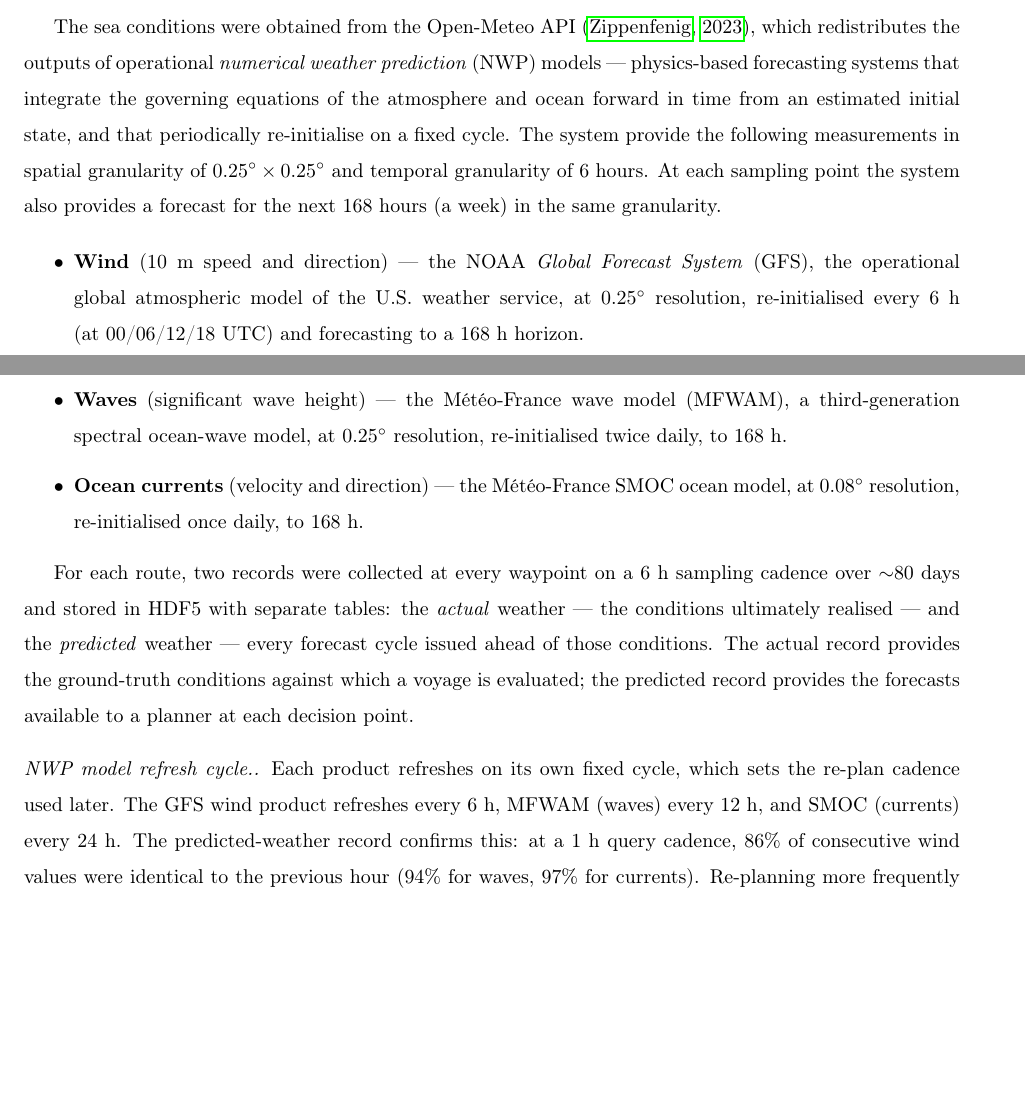
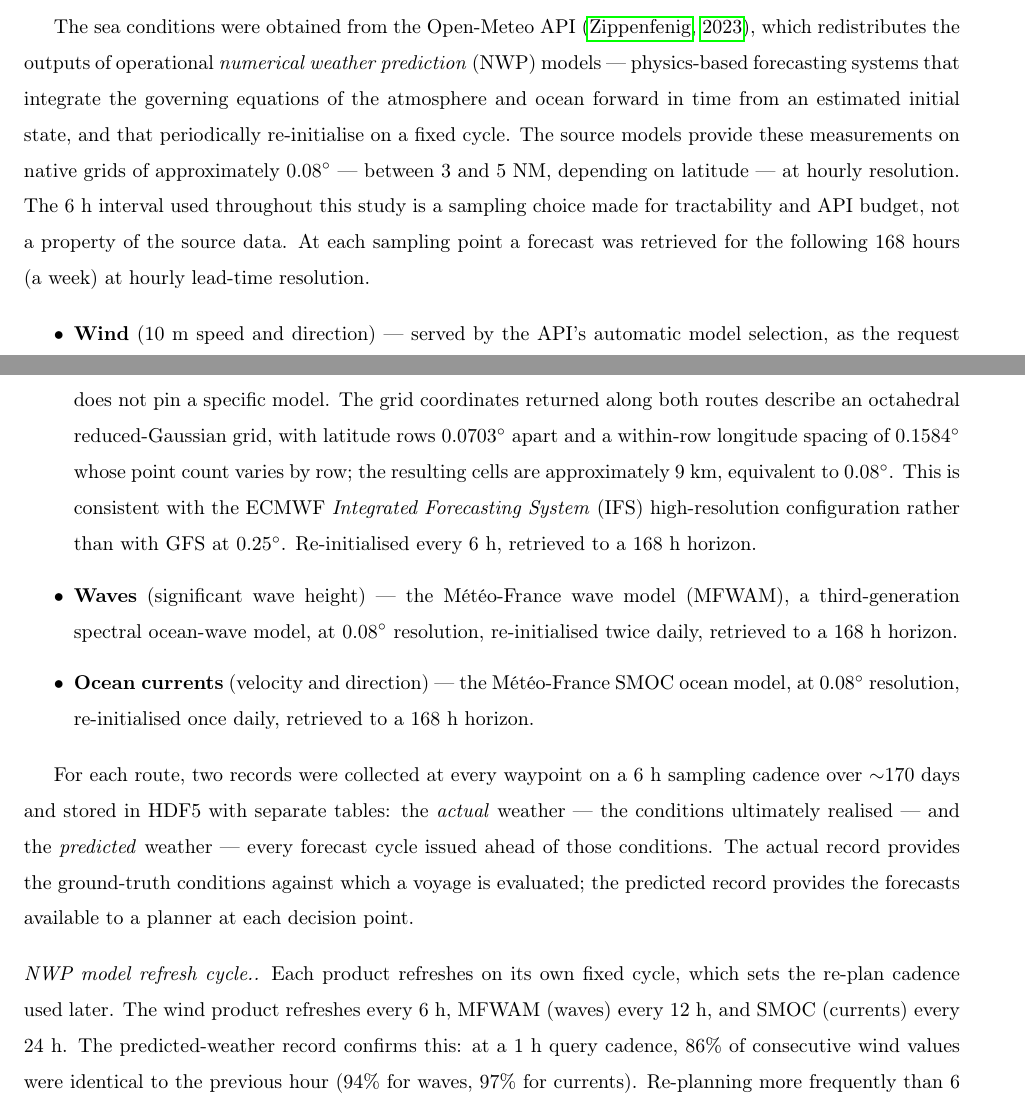
Before and after one commit to amishafir/Voyage_Optimization, a LaTeX paper (paper_workspace/paper_full_draft.tex): two parts of pages 13 and 14 of 27, joined at a grey line, cut so that both start at the same text, the shorter picture padded with empty space. Compiled offline with pdfLaTeX.

Commit message:
Correct 5.1.1: wind is ECMWF ~9 km not GFS 0.25 deg, MFWAM is 0.08 deg
Source granularity was given as 0.25 deg and 6 h; it is ~0.08 deg and hourly,
and the 6 h interval is this study's sampling choice rather than a property of
the data. The wind bullet attributed GFS at 0.25 deg, but the request never
pins a model, so automatic selection serves ECMWF IFS HRES at ~9 km; the
bullet now describes the grid actually returned. MFWAM corrected to 0.08 deg.
"to 168 h" reworded to "retrieved to a 168 h horizon", since 168 h is the
7-day default of our request and not the product length.

Collection window corrected from ~80 to ~170 days: sample_hour 6 to 4074 at
6 h spacing is 169.8 days, 8 Mar to 24 Aug.

Three now-inconsistent GFS attributions updated to name the wind product
rather than the model.

Left untouched pending review: the 86% hourly-staleness claim, which the
hourly forecast series appears to contradict and which underpins the 6 h
re-plan justification; and the 150-instance paragraph, which describes an
experiment absent from the code and the results.

Co-Authored-By: Claude Opus 5 (1M context) <noreply@anthropic.com>

```diff
--- a/paper_workspace/paper_full_draft.tex
+++ b/paper_workspace/paper_full_draft.tex
@@ -764,29 +764,33 @@ The two routes are depicted in Figure~\ref{fig:routes} and their waypoints are d
 \subsubsection{Sea conditions data}
 The sea conditions were obtained from the Open-Meteo API \citep{openmeteo}, which redistributes the
 outputs of operational \emph{numerical weather prediction} (NWP) models --- physics-based forecasting
-systems that integrate the governing equations of the atmosphere and ocean forward in time from an estimated initial state, and that periodically re-initialise on a fixed cycle.  The system provide the following measurements in spatial granularity of $0.25\degree \times 0.25\degree$ and temporal granularity of 6 hours. At each sampling point the system also provides a forecast for the next 168 hours (a week) in the same granularity.
+systems that integrate the governing equations of the atmosphere and ocean forward in time from an estimated initial state, and that periodically re-initialise on a fixed cycle.  The source models provide these measurements on native grids of approximately $0.08\degree$ --- between 3 and 5 NM, depending on latitude --- at hourly resolution. The 6 h interval used throughout this study is a sampling choice made for tractability and API budget, not a property of the source data. At each sampling point a forecast was retrieved for the following 168 hours (a week) at hourly lead-time resolution.
 
 \begin{itemize}
-\item \textbf{Wind} (10 m speed and direction) --- the NOAA \emph{Global Forecast System} (GFS), the
-operational global atmospheric model of the U.S.\ weather service, at $0.25\degree$ resolution,
-re-initialised every 6 h (at 00/06/12/18 UTC) and forecasting to a 168 h horizon.
+\item \textbf{Wind} (10 m speed and direction) --- served by the API's automatic model selection, as the
+request does not pin a specific model. The grid coordinates returned along both routes describe an
+octahedral reduced-Gaussian grid, with latitude rows $0.0703\degree$ apart and a within-row longitude
+spacing of $0.1584\degree$ whose point count varies by row; the resulting cells are approximately 9 km,
+equivalent to $0.08\degree$. This is consistent with the ECMWF \emph{Integrated Forecasting System} (IFS)
+high-resolution configuration rather than with GFS at $0.25\degree$. Re-initialised every 6 h, retrieved
+to a 168 h horizon.
 \item \textbf{Waves} (significant wave height) --- the M\'et\'eo-France wave model (MFWAM), a
-third-generation spectral ocean-wave model, at $0.25\degree$ resolution, re-initialised twice daily,
-to 168 h.
+third-generation spectral ocean-wave model, at $0.08\degree$ resolution, re-initialised twice daily,
+retrieved to a 168 h horizon.
 \item \textbf{Ocean currents} (velocity and direction) --- the M\'et\'eo-France SMOC ocean model, at
-$0.08\degree$ resolution, re-initialised once daily, to 168 h.
+$0.08\degree$ resolution, re-initialised once daily, retrieved to a 168 h horizon.
 \end{itemize}
 
 For each route,
 two records were collected at every
-waypoint on a 6 h sampling cadence over $\sim$80 days and stored in HDF5 with separate tables: the
+waypoint on a 6 h sampling cadence over $\sim$170 days and stored in HDF5 with separate tables: the
 \emph{actual} weather --- the conditions ultimately realised --- and the \emph{predicted} weather ---
 every forecast cycle issued ahead of those conditions. The actual record provides the ground-truth
 conditions against which a voyage is evaluated; the predicted record provides the forecasts available
 to a planner at each decision point.
 
 \paragraph{NWP model refresh cycle.} Each product refreshes on its own fixed cycle, which sets the
-re-plan cadence used later. The GFS wind product refreshes every 6 h, MFWAM (waves) every 12 h, and
+re-plan cadence used later. The wind product refreshes every 6 h, MFWAM (waves) every 12 h, and
 SMOC (currents) every 24 h. The predicted-weather record confirms this: at a 1 h query cadence, 86\%
 of consecutive wind values were identical to the previous hour (94\% for waves, 97\% for currents).
 Re-planning more frequently than 6 h therefore acts on no new wind information, which is why the 6 h
```
Also changed, not shown: paper_workspace/paper_full_draft.tex (4 more changed lines).
